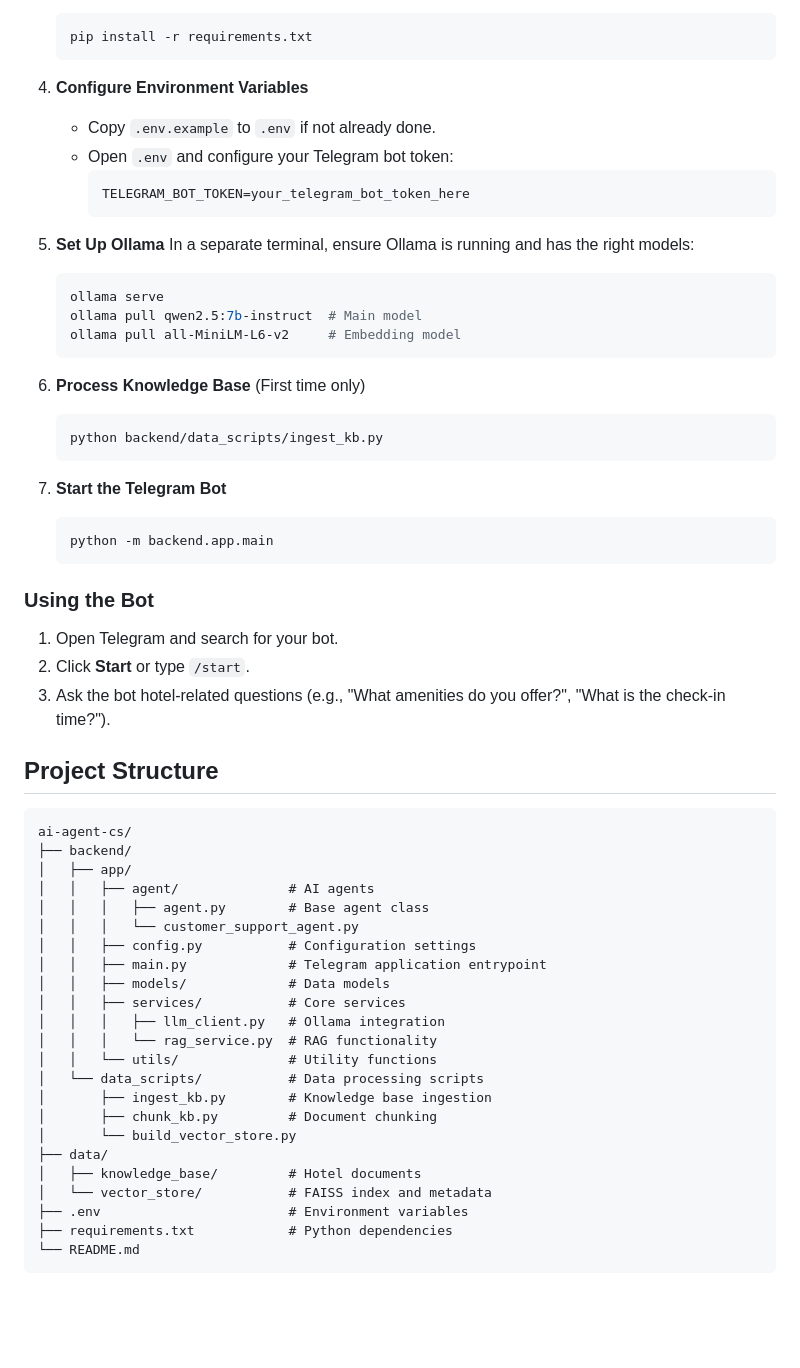
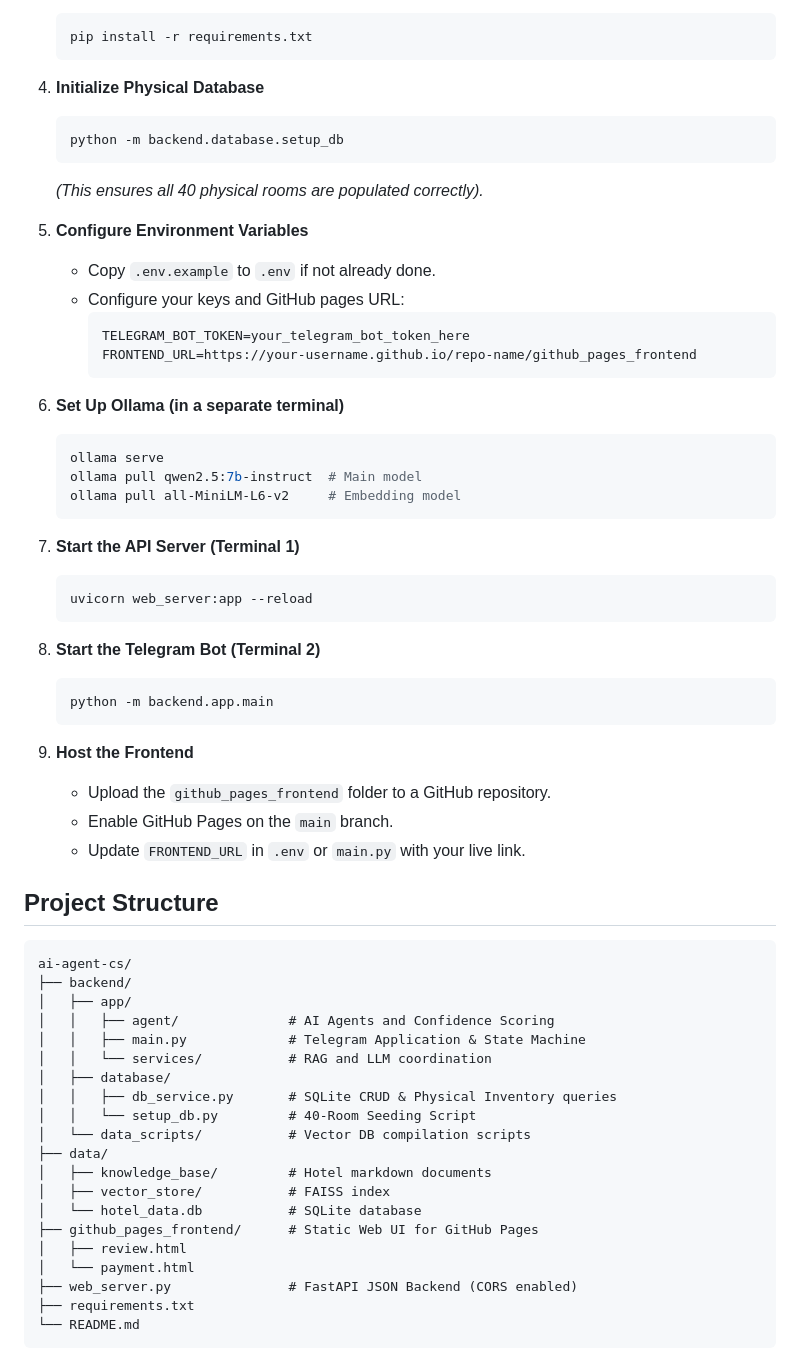
Before and after one commit to RinaniRita/AI-Agent-Based-Customer-Support-System-For-Hotel-Using-RAG, a Markdown page: README.md, the part around one of its changes. Rendered like a GitHub page; blank space fills up the shorter version.

Commit message:
docs: heavily update README to reflect physical inventory, static frontend, and API architecture

````diff
--- a/README.md
+++ b/README.md
@@ -82,36 +68,41 @@ Follow these steps to get the project running locally:
    pip install -r requirements.txt
    ```
 
-4. **Configure Environment Variables**
+4. **Initialize Physical Database**
+   ```bash
+   python -m backend.database.setup_db
+   ```
+   *(This ensures all 40 physical rooms are populated correctly).*
+
+5. **Configure Environment Variables**
    - Copy `.env.example` to `.env` if not already done.
-   - Open `.env` and configure your Telegram bot token:
+   - Configure your keys and GitHub pages URL:
      ```env
      TELEGRAM_BOT_TOKEN=your_telegram_bot_token_here
+     FRONTEND_URL=https://your-username.github.io/repo-name/github_pages_frontend
      ```
 
-5. **Set Up Ollama**
-   In a separate terminal, ensure Ollama is running and has the right models:
+6. **Set Up Ollama (in a separate terminal)**
    ```bash
    ollama serve
    ollama pull qwen2.5:7b-instruct  # Main model
    ollama pull all-MiniLM-L6-v2     # Embedding model
    ```
 
-6. **Process Knowledge Base** (First time only)
+7. **Start the API Server (Terminal 1)**
    ```bash
-   python backend/data_scripts/ingest_kb.py
+   uvicorn web_server:app --reload
    ```
 
-7. **Start the Telegram Bot**
+8. **Start the Telegram Bot (Terminal 2)**
    ```bash
    python -m backend.app.main
    ```
 
-### Using the Bot
-
-1. Open Telegram and search for your bot.
-2. Click **Start** or type `/start`.
-3. Ask the bot hotel-related questions (e.g., "What amenities do you offer?", "What is the check-in time?").
+9. **Host the Frontend**
+   - Upload the `github_pages_frontend` folder to a GitHub repository.
+   - Enable GitHub Pages on the `main` branch.
+   - Update `FRONTEND_URL` in `.env` or `main.py` with your live link.
 
 ## Project Structure
 
@@ -119,24 +110,21 @@ Follow these steps to get the project running locally:
 ai-agent-cs/
 ├── backend/
 │   ├── app/
-│   │   ├── agent/              # AI agents
-│   │   │   ├── agent.py        # Base agent class
-│   │   │   └── customer_support_agent.py
-│   │   ├── config.py           # Configuration settings
-│   │   ├── main.py             # Telegram application entrypoint
-│   │   ├── models/             # Data models
-│   │   ├── services/           # Core services
-│   │   │   ├── llm_client.py   # Ollama integration
-│   │   │   └── rag_service.py  # RAG functionality
-│   │   └── utils/              # Utility functions
-│   └── data_scripts/           # Data processing scripts
-│       ├── ingest_kb.py        # Knowledge base ingestion
-│       ├── chunk_kb.py         # Document chunking
-│       └── build_vector_store.py
+│   │   ├── agent/              # AI Agents and Confidence Scoring
+│   │   ├── main.py             # Telegram Application & State Machine
+│   │   └── services/           # RAG and LLM coordination
+│   ├── database/
+│   │   ├── db_service.py       # SQLite CRUD & Physical Inventory queries
+│   │   └── setup_db.py         # 40-Room Seeding Script
+│   └── data_scripts/           # Vector DB compilation scripts
 ├── data/
-│   ├── knowledge_base/         # Hotel documents
-│   └── vector_store/           # FAISS index and metadata
-├── .env                        # Environment variables
-├── requirements.txt            # Python dependencies
+│   ├── knowledge_base/         # Hotel markdown documents
+│   ├── vector_store/           # FAISS index
+│   └── hotel_data.db           # SQLite database
+├── github_pages_frontend/      # Static Web UI for GitHub Pages
+│   ├── review.html
+│   └── payment.html
+├── web_server.py               # FastAPI JSON Backend (CORS enabled)
+├── requirements.txt
 └── README.md
 ```
````
Also changed, not shown: other parts of README.md (+23 -66 lines).
